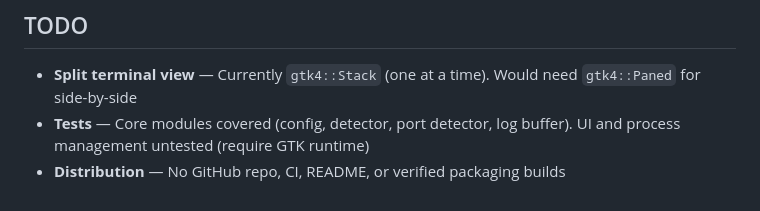
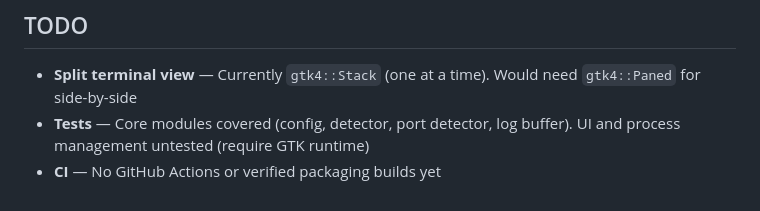
Before and after one commit to markovic-nikola/tuxflow, a Markdown page: CLAUDE.md, the part around the change. Drawn GitHub-style.

```diff
--- a/CLAUDE.md
+++ b/CLAUDE.md
@@ -106,4 +106,4 @@ packaging/
 
 - **Split terminal view** — Currently `gtk4::Stack` (one at a time). Would need `gtk4::Paned` for side-by-side
 - **Tests** — Core modules covered (config, detector, port detector, log buffer). UI and process management untested (require GTK runtime)
-- **Distribution** — No GitHub repo, CI, README, or verified packaging builds
+- **CI** — No GitHub Actions or verified packaging builds yet
```
Also changed, not shown: README.md (+22 -6 lines).
